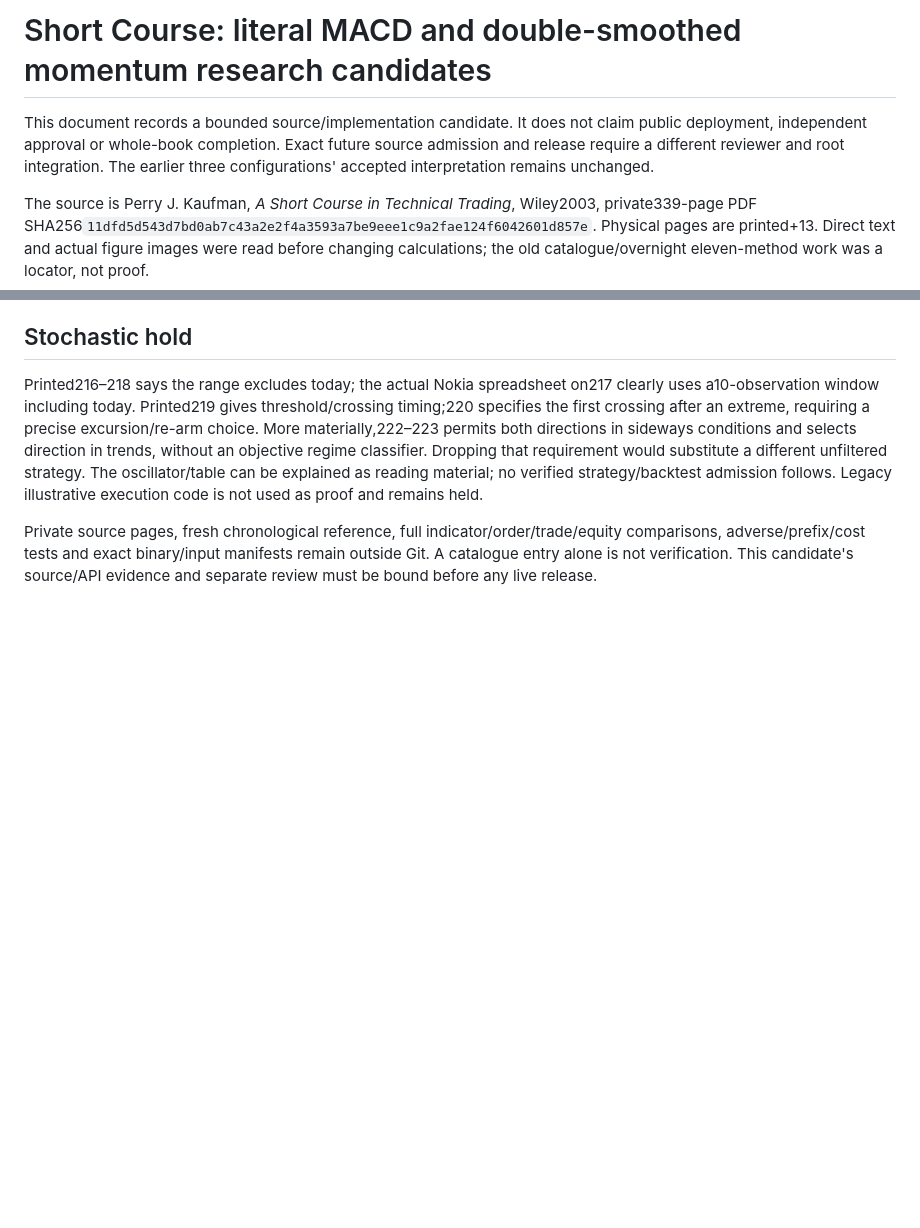
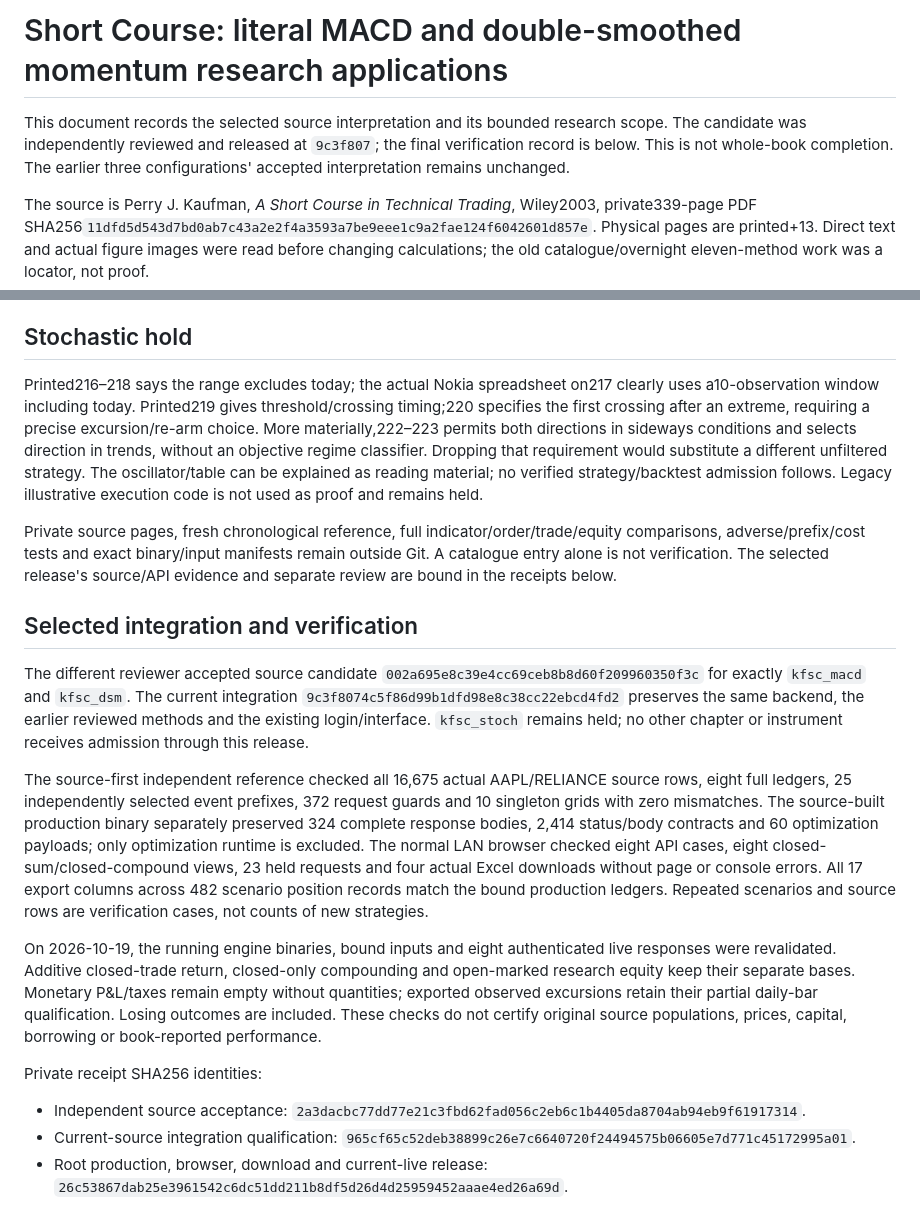
Before and after one commit to MananPoojara/Strategy-vault, a Markdown page: library/kfsc/REVIEW-2026-10-15-MOMENTUM.md, 2 parts joined by grey strips. Drawn GitHub-style; blank space fills up the shorter version.

Commit message:
Record independent Kaufman momentum release and export verification

```diff
--- a/library/kfsc/REVIEW-2026-10-15-MOMENTUM.md
+++ b/library/kfsc/REVIEW-2026-10-15-MOMENTUM.md
@@ -1,6 +1,6 @@
-# Short Course: literal MACD and double-smoothed momentum research candidates
+# Short Course: literal MACD and double-smoothed momentum research applications
 
-This document records a bounded source/implementation candidate. It does not claim public deployment, independent approval or whole-book completion. Exact future source admission and release require a different reviewer and root integration. The earlier three configurations' accepted interpretation remains unchanged.
+This document records the selected source interpretation and its bounded research scope. The candidate was independently reviewed and released at `9c3f807`; the final verification record is below. This is not whole-book completion. The earlier three configurations' accepted interpretation remains unchanged.
 
 The source is Perry J. Kaufman, *A Short Course in Technical Trading*, Wiley2003, private339-page PDF SHA256`11dfd5d543d7bd0ab7c43a2e2f4a3593a7be9eee1c9a2fae124f6042601d857e`. Physical pages are printed+13. Direct text and actual figure images were read before changing calculations; the old catalogue/overnight eleven-method work was a locator, not proof.
 
@@ -30,4 +30,18 @@ Short stock exposure is hypothetical without certified locate/borrow, margin or
 
 Printed216–218 says the range excludes today; the actual Nokia spreadsheet on217 clearly uses a10-observation window including today. Printed219 gives threshold/crossing timing;220 specifies the first crossing after an extreme, requiring a precise excursion/re-arm choice. More materially,222–223 permits both directions in sideways conditions and selects direction in trends, without an objective regime classifier. Dropping that requirement would substitute a different unfiltered strategy. The oscillator/table can be explained as reading material; no verified strategy/backtest admission follows. Legacy illustrative execution code is not used as proof and remains held.
 
-Private source pages, fresh chronological reference, full indicator/order/trade/equity comparisons, adverse/prefix/cost tests and exact binary/input manifests remain outside Git. A catalogue entry alone is not verification. This candidate's source/API evidence and separate review must be bound before any live release.
+Private source pages, fresh chronological reference, full indicator/order/trade/equity comparisons, adverse/prefix/cost tests and exact binary/input manifests remain outside Git. A catalogue entry alone is not verification. The selected release's source/API evidence and separate review are bound in the receipts below.
+
+## Selected integration and verification
+
+The different reviewer accepted source candidate `002a695e8c39e4cc69ceb8b8d60f209960350f3c` for exactly `kfsc_macd` and `kfsc_dsm`. The current integration `9c3f8074c5f86d99b1dfd98e8c38cc22ebcd4fd2` preserves the same backend, the earlier reviewed methods and the existing login/interface. `kfsc_stoch` remains held; no other chapter or instrument receives admission through this release.
+
+The source-first independent reference checked all 16,675 actual AAPL/RELIANCE source rows, eight full ledgers, 25 independently selected event prefixes, 372 request guards and 10 singleton grids with zero mismatches. The source-built production binary separately preserved 324 complete response bodies, 2,414 status/body contracts and 60 optimization payloads; only optimization runtime is excluded. The normal LAN browser checked eight API cases, eight closed-sum/closed-compound views, 23 held requests and four actual Excel downloads without page or console errors. All 17 export columns across 482 scenario position records match the bound production ledgers. Repeated scenarios and source rows are verification cases, not counts of new strategies.
+
+On 2026-10-19, the running engine binaries, bound inputs and eight authenticated live responses were revalidated. Additive closed-trade return, closed-only compounding and open-marked research equity keep their separate bases. Monetary P&L/taxes remain empty without quantities; exported observed excursions retain their partial daily-bar qualification. Losing outcomes are included. These checks do not certify original source populations, prices, capital, borrowing or book-reported performance.
+
+Private receipt SHA256 identities:
+
+- Independent source acceptance: `2a3dacbc77dd77e21c3fbd62fad056c2eb6c1b4405da8704ab94eb9f61917314`.
+- Current-source integration qualification: `965cf65c52deb38899c26e7c6640720f24494575b06605e7d771c45172995a01`.
+- Root production, browser, download and current-live release: `26c53867dab25e3961542c6dc51dd211b8df5d26d4d25959452aaae4ed26a69d`.
```
